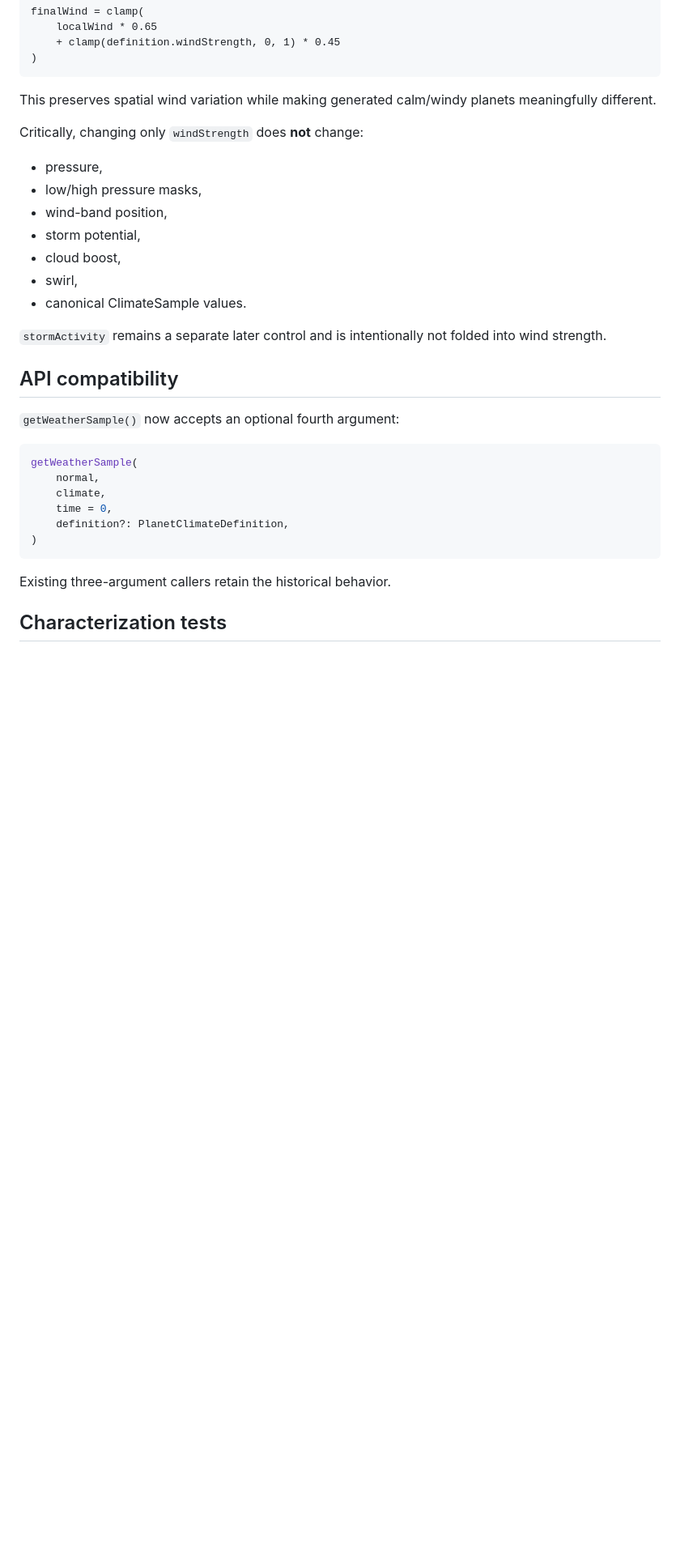
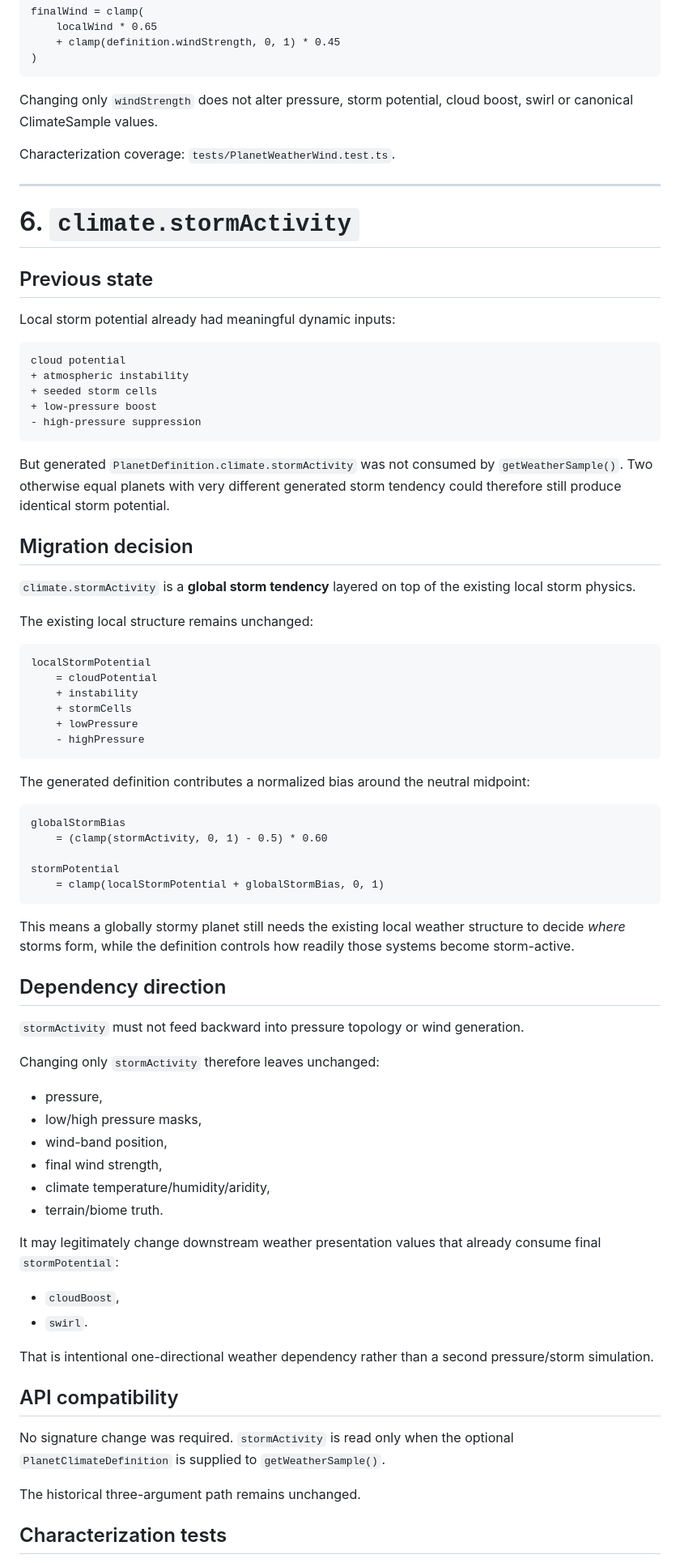
Before and after one commit to tonirenner/conduit-game, a Markdown page: packages/conduit-planet/PLANET_PHASE4_CLIMATE_MIGRATION.md, the part around one of its changes. Shown at 81% size. GitHub-like rendering; blank space fills up the shorter version.

Commit message:
Document global storm activity migration

````diff
--- a/packages/conduit-planet/PLANET_PHASE4_CLIMATE_MIGRATION.md
+++ b/packages/conduit-planet/PLANET_PHASE4_CLIMATE_MIGRATION.md
@@ -173,34 +160,80 @@ finalWind = clamp(
 )
 ```
 
-This preserves spatial wind variation while making generated calm/windy planets meaningfully different.
+Changing only `windStrength` does not alter pressure, storm potential, cloud boost, swirl or canonical ClimateSample values.
 
-Critically, changing only `windStrength` does **not** change:
+Characterization coverage: `tests/PlanetWeatherWind.test.ts`.
+
+---
+
+# 6. `climate.stormActivity`
+
+## Previous state
+
+Local storm potential already had meaningful dynamic inputs:
+
+```text
+cloud potential
++ atmospheric instability
++ seeded storm cells
++ low-pressure boost
+- high-pressure suppression
+```
+
+But generated `PlanetDefinition.climate.stormActivity` was not consumed by `getWeatherSample()`. Two otherwise equal planets with very different generated storm tendency could therefore still produce identical storm potential.
+
+## Migration decision
+
+`climate.stormActivity` is a **global storm tendency** layered on top of the existing local storm physics.
+
+The existing local structure remains unchanged:
+
+```text
+localStormPotential
+    = cloudPotential
+    + instability
+    + stormCells
+    + lowPressure
+    - highPressure
+```
+
+The generated definition contributes a normalized bias around the neutral midpoint:
+
+```text
+globalStormBias
+    = (clamp(stormActivity, 0, 1) - 0.5) * 0.60
+
+stormPotential
+    = clamp(localStormPotential + globalStormBias, 0, 1)
+```
+
+This means a globally stormy planet still needs the existing local weather structure to decide *where* storms form, while the definition controls how readily those systems become storm-active.
+
+## Dependency direction
+
+`stormActivity` must not feed backward into pressure topology or wind generation.
+
+Changing only `stormActivity` therefore leaves unchanged:
 
 - pressure,
 - low/high pressure masks,
 - wind-band position,
-- storm potential,
-- cloud boost,
-- swirl,
-- canonical ClimateSample values.
+- final wind strength,
+- climate temperature/humidity/aridity,
+- terrain/biome truth.
 
-`stormActivity` remains a separate later control and is intentionally not folded into wind strength.
+It may legitimately change downstream weather presentation values that already consume final `stormPotential`:
+
+- `cloudBoost`,
+- `swirl`.
+
+That is intentional one-directional weather dependency rather than a second pressure/storm simulation.
 
 ## API compatibility
 
-`getWeatherSample()` now accepts an optional fourth argument:
+No signature change was required. `stormActivity` is read only when the optional `PlanetClimateDefinition` is supplied to `getWeatherSample()`.
 
-```ts
-getWeatherSample(
-    normal,
-    climate,
-    time = 0,
-    definition?: PlanetClimateDefinition,
-)
-```
-
-Existing three-argument callers retain the historical behavior.
+The historical three-argument path remains unchanged.
 
 ## Characterization tests
 
````
Also changed, not shown: other parts of packages/conduit-planet/PLANET_PHASE4_CLIMATE_MIGRATION.md (+15 -35 lines).
